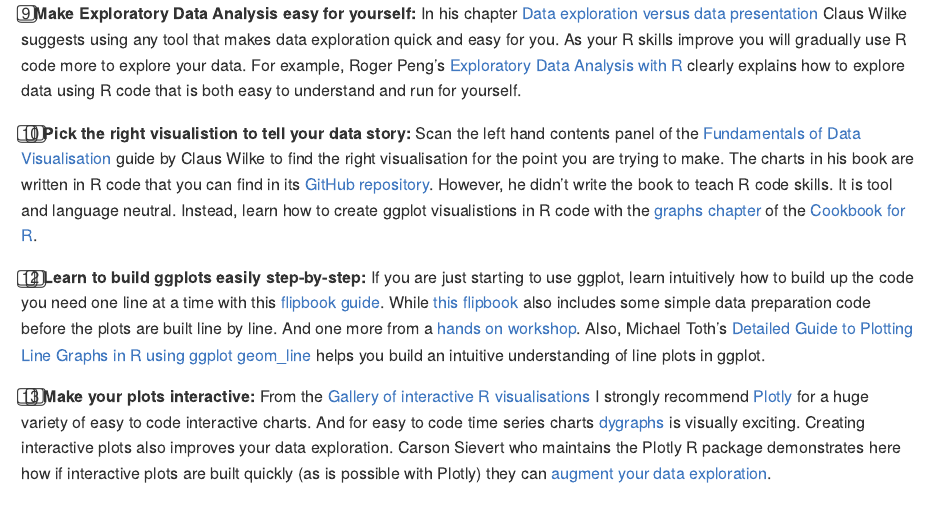
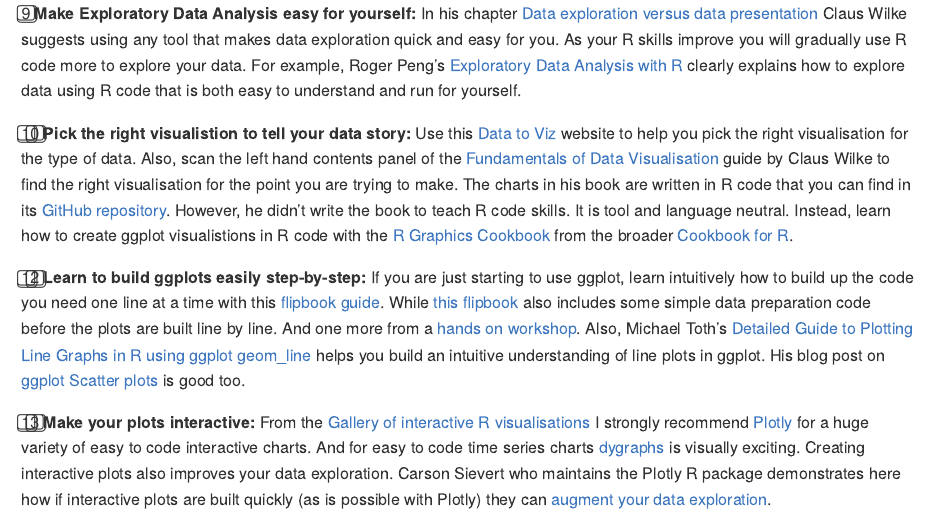
Before and after one commit to billster45/r-guides-and-galleries, an R Markdown document (README.Rmd): the page in a window 1100 px wide, from 1860 px down. Rendered offline with R 4.5, knitr and Pandoc, with nearby package versions; the gapminder table comes from the copy in Python's plotly package.

Commit message:
data viz links

```diff
--- a/README.Rmd
+++ b/README.Rmd
@@ -41,9 +41,9 @@
 
 :nine: __Make Exploratory Data Analysis easy for yourself:__ In his chapter [Data exploration versus data presentation](https://serialmentor.com/dataviz/choosing-visualization-software.html#data-exploration-versus-data-presentation) Claus Wilke suggests using any tool that makes data exploration quick and easy for you. As your R skills improve you will gradually use R code more to explore your data. For example, Roger Peng's [Exploratory Data Analysis with R](https://bookdown.org/rdpeng/exdata/) clearly explains how to explore data using R code that is both easy to understand and run for yourself.
 
-:one::zero: __Pick the right visualistion to tell your data story:__ Scan the left hand contents panel of the [Fundamentals of Data Visualisation](https://serialmentor.com/dataviz/) guide by Claus Wilke to find the right visualisation for the point you are trying to make. The charts in his book are written in R code that you can find in its [GitHub repository](https://github.com/clauswilke/dataviz). However, he didn't write the book to teach R code skills. It is tool and language neutral. Instead, learn how to create ggplot visualistions in R code with the [graphs chapter](http://www.cookbook-r.com/Graphs/) of the [Cookbook for R](http://www.cookbook-r.com).
+:one::zero: __Pick the right visualistion to tell your data story:__ Use this [Data to Viz](https://www.data-to-viz.com/) website to help you pick the right visualisation for the type of data. Also, scan the left hand contents panel of the [Fundamentals of Data Visualisation](https://serialmentor.com/dataviz/) guide by Claus Wilke to find the right visualisation for the point you are trying to make. The charts in his book are written in R code that you can find in its [GitHub repository](https://github.com/clauswilke/dataviz). However, he didn't write the book to teach R code skills. It is tool and language neutral. Instead, learn how to create ggplot visualistions in R code with the [R Graphics Cookbook](https://r-graphics.org/) from the broader [Cookbook for R](http://www.cookbook-r.com).
 
-:one::two: __Learn to build ggplots easily step-by-step:__ If you are just starting to use ggplot, learn intuitively how to build up the code you need one line at a time with this [flipbook guide](https://evamaerey.github.io/ggplot_flipbook/ggplot_flipbook_xaringan.html#1). While [this flipbook](https://evamaerey.github.io/tidyverse_in_action/tidyverse_in_action.html#1) also includes some simple data preparation code before the plots are built line by line. And one more from a [hands on workshop](https://djnavarro.github.io/satrdayjoburg/slides/#1). Also, Michael Toth's [Detailed Guide to Plotting Line Graphs in R using ggplot geom_line](https://michaeltoth.me/a-detailed-guide-to-plotting-line-graphs-in-r-using-ggplot-geom_line.html) helps you build an intuitive understanding of line plots in ggplot.
+:one::two: __Learn to build ggplots easily step-by-step:__ If you are just starting to use ggplot, learn intuitively how to build up the code you need one line at a time with this [flipbook guide](https://evamaerey.github.io/ggplot_flipbook/ggplot_flipbook_xaringan.html#1). While [this flipbook](https://evamaerey.github.io/tidyverse_in_action/tidyverse_in_action.html#1) also includes some simple data preparation code before the plots are built line by line. And one more from a [hands on workshop](https://djnavarro.github.io/satrdayjoburg/slides/#1). Also, Michael Toth's [Detailed Guide to Plotting Line Graphs in R using ggplot geom_line](https://michaeltoth.me/a-detailed-guide-to-plotting-line-graphs-in-r-using-ggplot-geom_line.html) helps you build an intuitive understanding of line plots in ggplot. His blog post on [ggplot Scatter plots](https://michaeltoth.me/a-detailed-guide-to-the-ggplot-scatter-plot-in-r.html#a-detailed-guide-to-the-ggplot-scatter-plot-in-r) is good too.
 
 :one::three: __Make your plots interactive:__ From the [Gallery of interactive R visualisations](http://gallery.htmlwidgets.org/) I strongly recommend [Plotly](https://plot.ly/r/) for a huge variety of easy to code interactive charts. And for easy to code time series charts [dygraphs](http://rstudio.github.io/dygraphs/) is visually exciting. Creating interactive plots also improves your data exploration. Carson Sievert who maintains the Plotly R package demonstrates here how if interactive plots are built quickly (as is possible with Plotly) they can [augment your data exploration](https://talks.cpsievert.me/20180202/#1).
 
```
Also changed, not shown: README.md.
